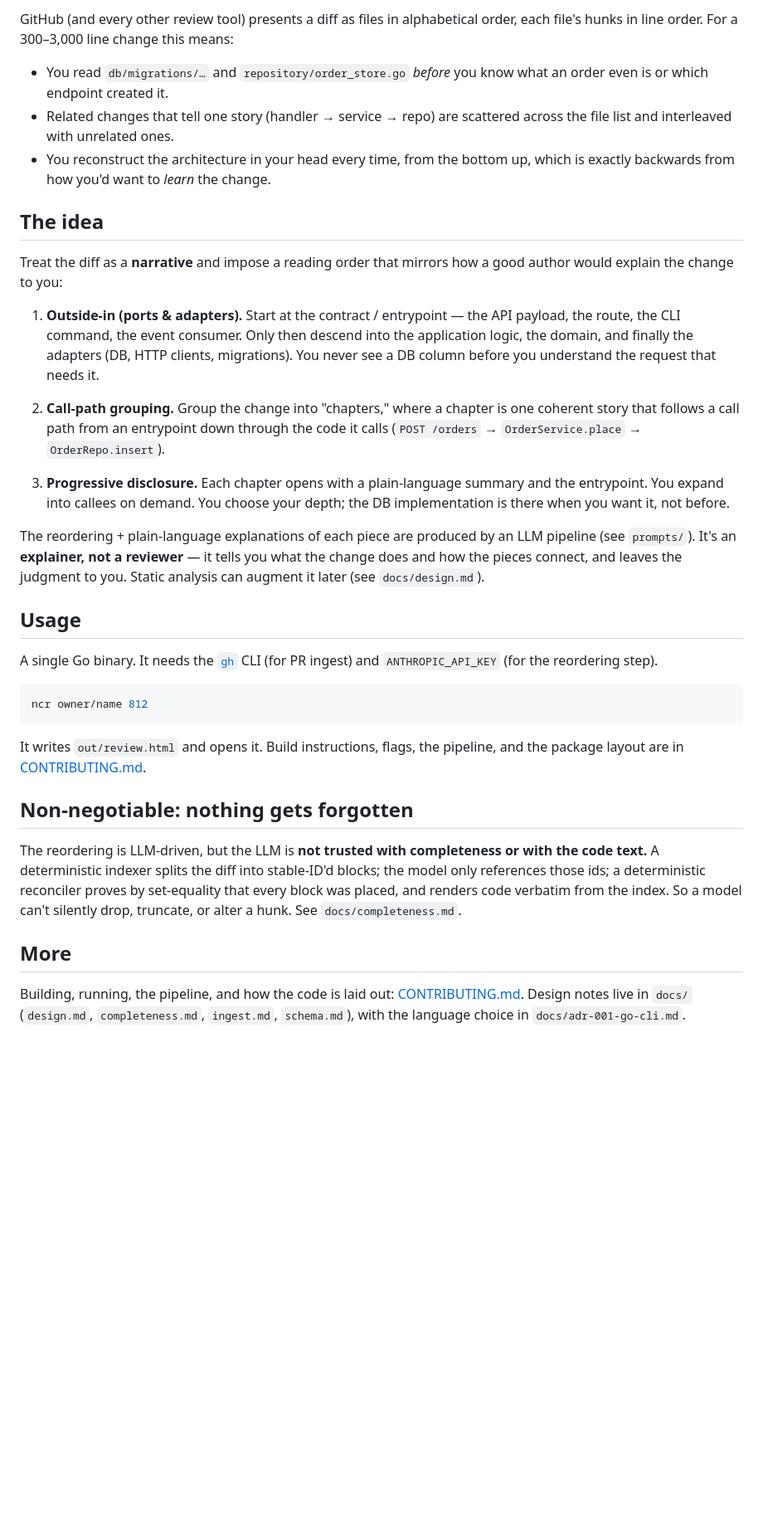
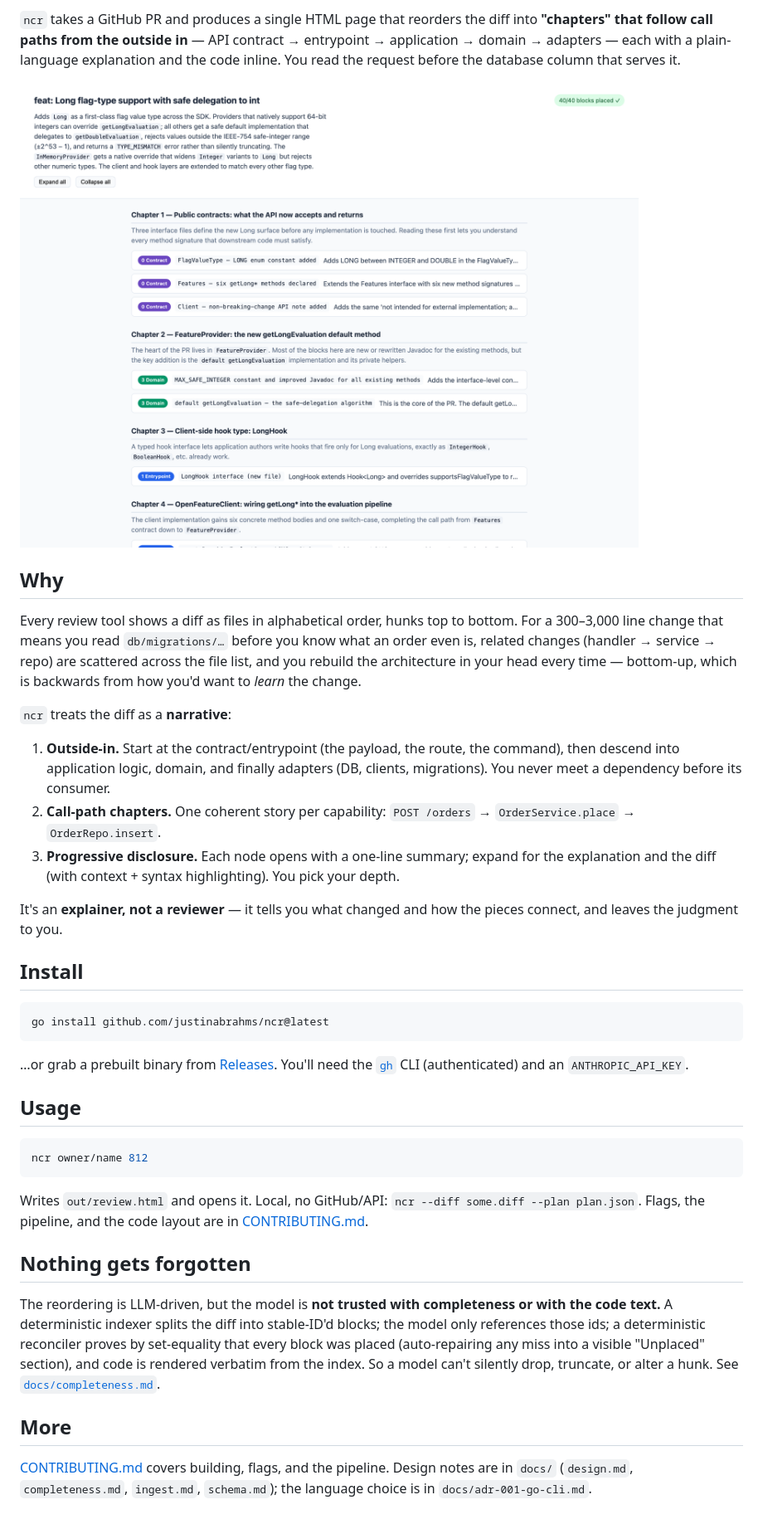
Before and after one commit to justinabrahms/ncr, a Markdown page: README.md, the part around one of its changes. Shown at 83% size. Drawn GitHub-style; pictures changed too: docs/img/screenshot.png (added); blank space fills up the shorter version.

Commit message:
Repo setup: CI, release workflow, packaging, polished README
- module path -> github.com/justinabrahms/ncr so `go install …/ncr@latest`
  produces an `ncr` binary; add `--version` (set via ldflags at release).
- .github/workflows/ci.yml: gofmt + vet + build + race tests on push/PR.
- .goreleaser.yaml + release.yml: tag `v*` -> cross-compiled binaries
  (linux/darwin/windows, amd64/arm64) + archives + checksums on GitHub Releases.
- LICENSE (MIT).
- README: hero screenshot, badges, one-line install, tightened pitch. Build/dev
  details stay in CONTRIBUTING.md.

Co-Authored-By: Claude Opus 4.8 (1M context) <noreply@anthropic.com>

````diff
--- a/README.md
+++ b/README.md
@@ -7,60 +9,63 @@ instead of the alphabetical-by-filename order every review tool gives you today.
 
-GitHub (and every other review tool) presents a diff as files in alphabetical order,
-each file's hunks in line order. For a 300–3,000 line change this means:
+`ncr` takes a GitHub PR and produces a single HTML page that reorders the diff into
+**"chapters" that follow call paths from the outside in** — API contract → entrypoint →
+application → domain → adapters — each with a plain-language explanation and the code
+inline. You read the request before the database column that serves it.
 
-- You read `db/migrations/…` and `repository/order_store.go` *before* you know what an
-  order even is or which endpoint created it.
-- Related changes that tell one story (handler → service → repo) are scattered across
-  the file list and interleaved with unrelated ones.
-- You reconstruct the architecture in your head every time, from the bottom up, which is
-  exactly backwards from how you'd want to *learn* the change.
+![ncr rendering a PR outside-in](docs/img/screenshot.png)
 
-## The idea
+## Why
 
-Treat the diff as a **narrative** and impose a reading order that mirrors how a good
-author would explain the change to you:
+Every review tool shows a diff as files in alphabetical order, hunks top to bottom. For a
+300–3,000 line change that means you read `db/migrations/…` before you know what an order
+even is, related changes (handler → service → repo) are scattered across the file list, and
+you rebuild the architecture in your head every time — bottom-up, which is backwards from
+how you'd want to *learn* the change.
 
-1. **Outside-in (ports & adapters).** Start at the contract / entrypoint — the API
-   payload, the route, the CLI command, the event consumer. Only then descend into the
-   application logic, the domain, and finally the adapters (DB, HTTP clients, migrations).
-   You never see a DB column before you understand the request that needs it.
+`ncr` treats the diff as a **narrative**:
 
-2. **Call-path grouping.** Group the change into "chapters," where a chapter is one
-   coherent story that follows a call path from an entrypoint down through the code it
-   calls (`POST /orders` → `OrderService.place` → `OrderRepo.insert`).
+1. **Outside-in.** Start at the contract/entrypoint (the payload, the route, the command),
+   then descend into application logic, domain, and finally adapters (DB, clients,
+   migrations). You never meet a dependency before its consumer.
+2. **Call-path chapters.** One coherent story per capability: `POST /orders` →
+   `OrderService.place` → `OrderRepo.insert`.
+3. **Progressive disclosure.** Each node opens with a one-line summary; expand for the
+   explanation and the diff (with context + syntax highlighting). You pick your depth.
 
-3. **Progressive disclosure.** Each chapter opens with a plain-language summary and the
-   entrypoint. You expand into callees on demand. You choose your depth; the DB
-   implementation is there when you want it, not before.
+It's an **explainer, not a reviewer** — it tells you what changed and how the pieces
+connect, and leaves the judgment to you.
 
-The reordering + plain-language explanations of each piece are produced by an LLM pipeline
-(see `prompts/`). It's an **explainer, not a reviewer** — it tells you what the change does
-and how the pieces connect, and leaves the judgment to you. Static analysis can augment it
-later (see `docs/design.md`).
+## Install
+
+```sh
+go install github.com/justinabrahms/ncr@latest
+```
+
+…or grab a prebuilt binary from [Releases](https://github.com/justinabrahms/ncr/releases).
+You'll need the [`gh`](https://cli.github.com/) CLI (authenticated) and an
+`ANTHROPIC_API_KEY`.
 
 ## Usage
-
-A single Go binary. It needs the [`gh`](https://cli.github.com/) CLI (for PR ingest) and
-`ANTHROPIC_API_KEY` (for the reordering step).
 
 ```sh
 ncr owner/name 812
 ```
 
-It writes `out/review.html` and opens it. Build instructions, flags, the pipeline, and the
-package layout are in [CONTRIBUTING.md](CONTRIBUTING.md).
+Writes `out/review.html` and opens it. Local, no GitHub/API:
+`ncr --diff some.diff --plan plan.json`. Flags, the pipeline, and the code layout are in
+[CONTRIBUTING.md](CONTRIBUTING.md).
 
-## Non-negotiable: nothing gets forgotten
+## Nothing gets forgotten
 
-The reordering is LLM-driven, but the LLM is **not trusted with completeness or with the
-code text.** A deterministic indexer splits the diff into stable-ID'd blocks; the model
-only references those ids; a deterministic reconciler proves by set-equality that every
-block was placed, and renders code verbatim from the index. So a model can't silently drop,
-truncate, or alter a hunk. See `docs/completeness.md`.
+The reordering is LLM-driven, but the model is **not trusted with completeness or with the
+code text.** A deterministic indexer splits the diff into stable-ID'd blocks; the model only
+references those ids; a deterministic reconciler proves by set-equality that every block was
+placed (auto-repairing any miss into a visible "Unplaced" section), and code is rendered
+verbatim from the index. So a model can't silently drop, truncate, or alter a hunk. See
+[`docs/completeness.md`](docs/completeness.md).
 
 ## More
 
-Building, running, the pipeline, and how the code is laid out:
-[CONTRIBUTING.md](CONTRIBUTING.md). Design notes live in `docs/`
-(`design.md`, `completeness.md`, `ingest.md`, `schema.md`), with the language choice in
-`docs/adr-001-go-cli.md`.
+[CONTRIBUTING.md](CONTRIBUTING.md) covers building, flags, and the pipeline. Design notes are
+in `docs/` (`design.md`, `completeness.md`, `ingest.md`, `schema.md`); the language choice is
+in `docs/adr-001-go-cli.md`.
````
Also changed, not shown: other parts of README.md (+6 -4 lines), CONTRIBUTING.md (+1 -1 lines), 6 other files.
